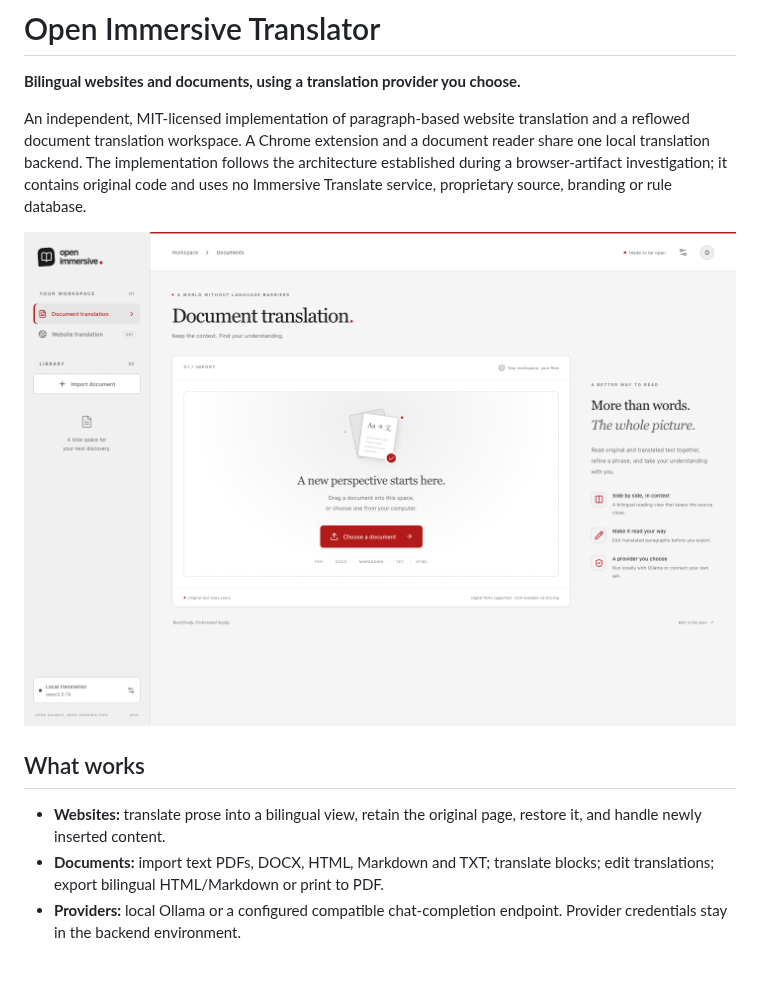
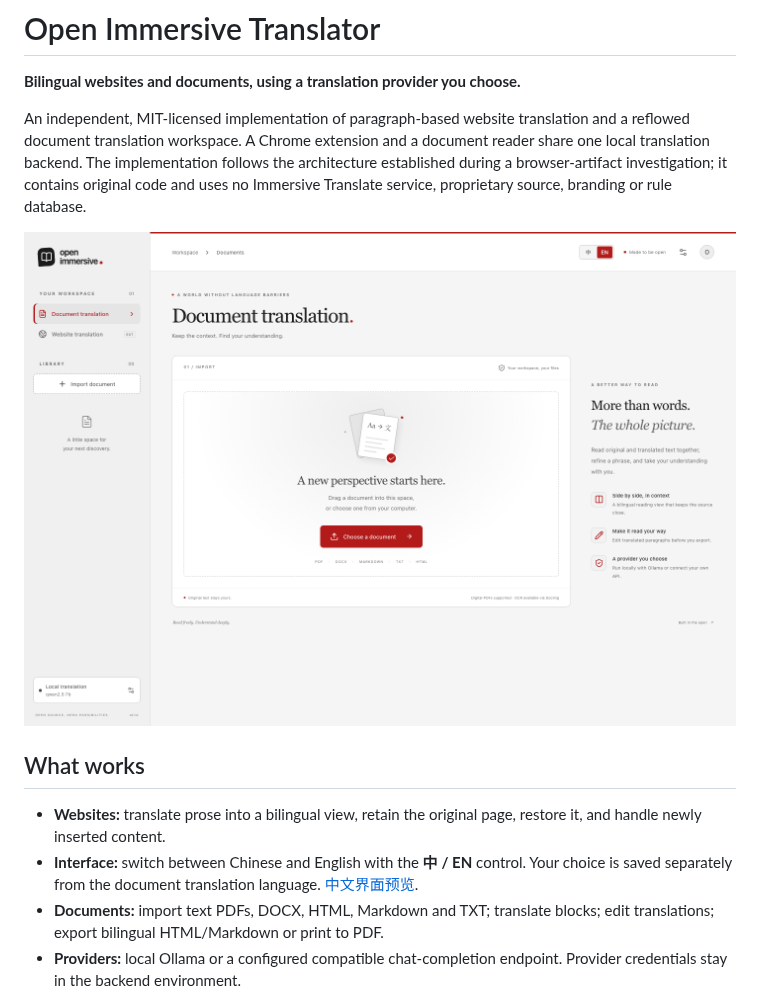
Before and after one commit to Syndr0/open-immersive-translator, a Markdown page: README.md, the part around the change. GitHub-like rendering; pictures changed too: docs/images/workspace.png; blank space fills up the shorter version.

Commit message:
Add persistent Chinese and English interface switch

```diff
--- a/README.md
+++ b/README.md
@@ -9,6 +9,7 @@ An independent, MIT-licensed implementation of paragraph-based website translati
 ## What works
 
 - **Websites:** translate prose into a bilingual view, retain the original page, restore it, and handle newly inserted content.
+- **Interface:** switch between Chinese and English with the **中 / EN** control. Your choice is saved separately from the document translation language. [中文界面预览](docs/images/workspace-zh.png).
 - **Documents:** import text PDFs, DOCX, HTML, Markdown and TXT; translate blocks; edit translations; export bilingual HTML/Markdown or print to PDF.
 - **Providers:** local Ollama or a configured compatible chat-completion endpoint. Provider credentials stay in the backend environment.
 - **Shared core:** protected code/math/link tokens, identified results, bounded requests, caching and explicit per-segment failures.
```
Also changed, not shown: docs/verification.md (+1 -1 lines), docs/images/workspace-zh.png (added), 4 other files.
